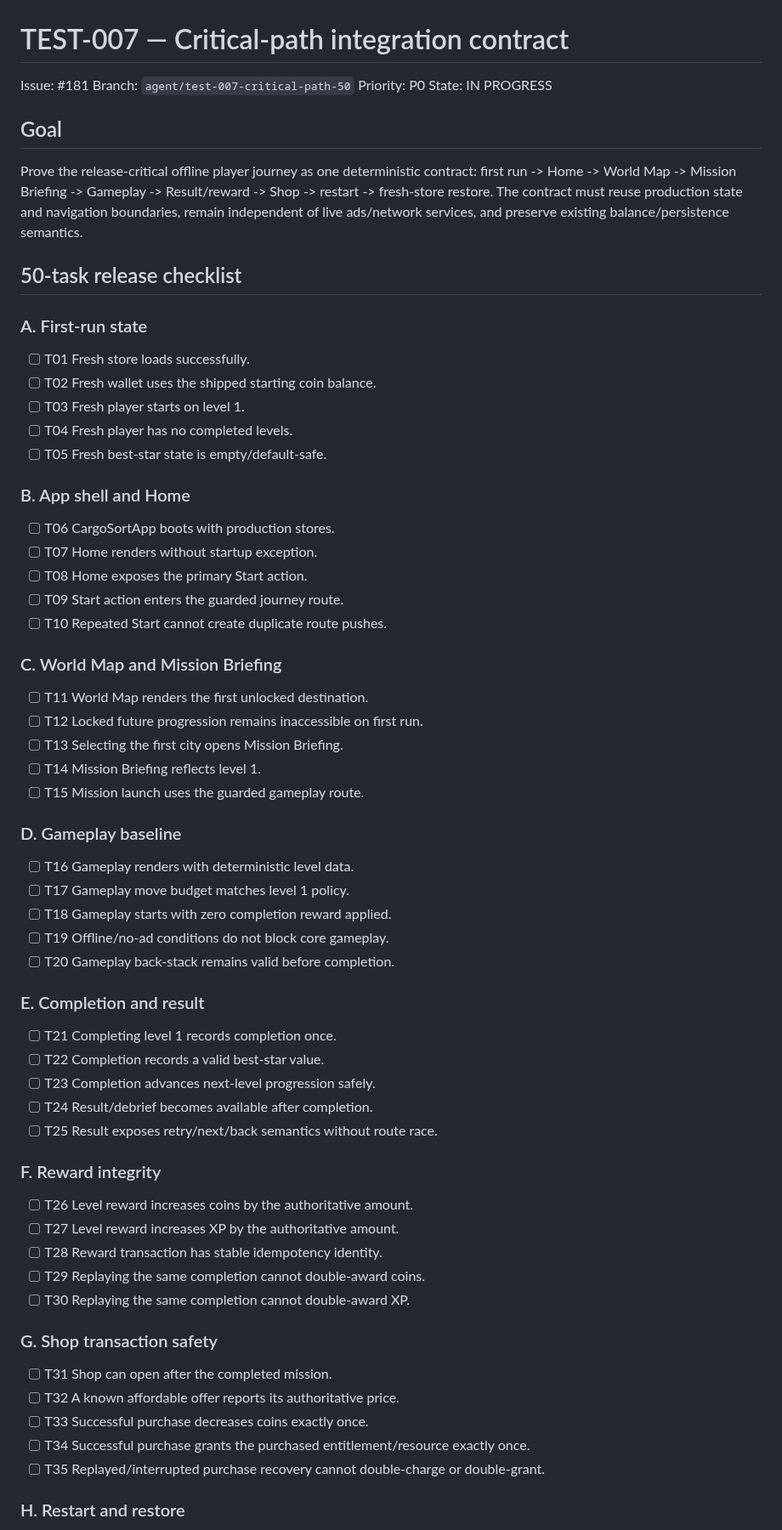
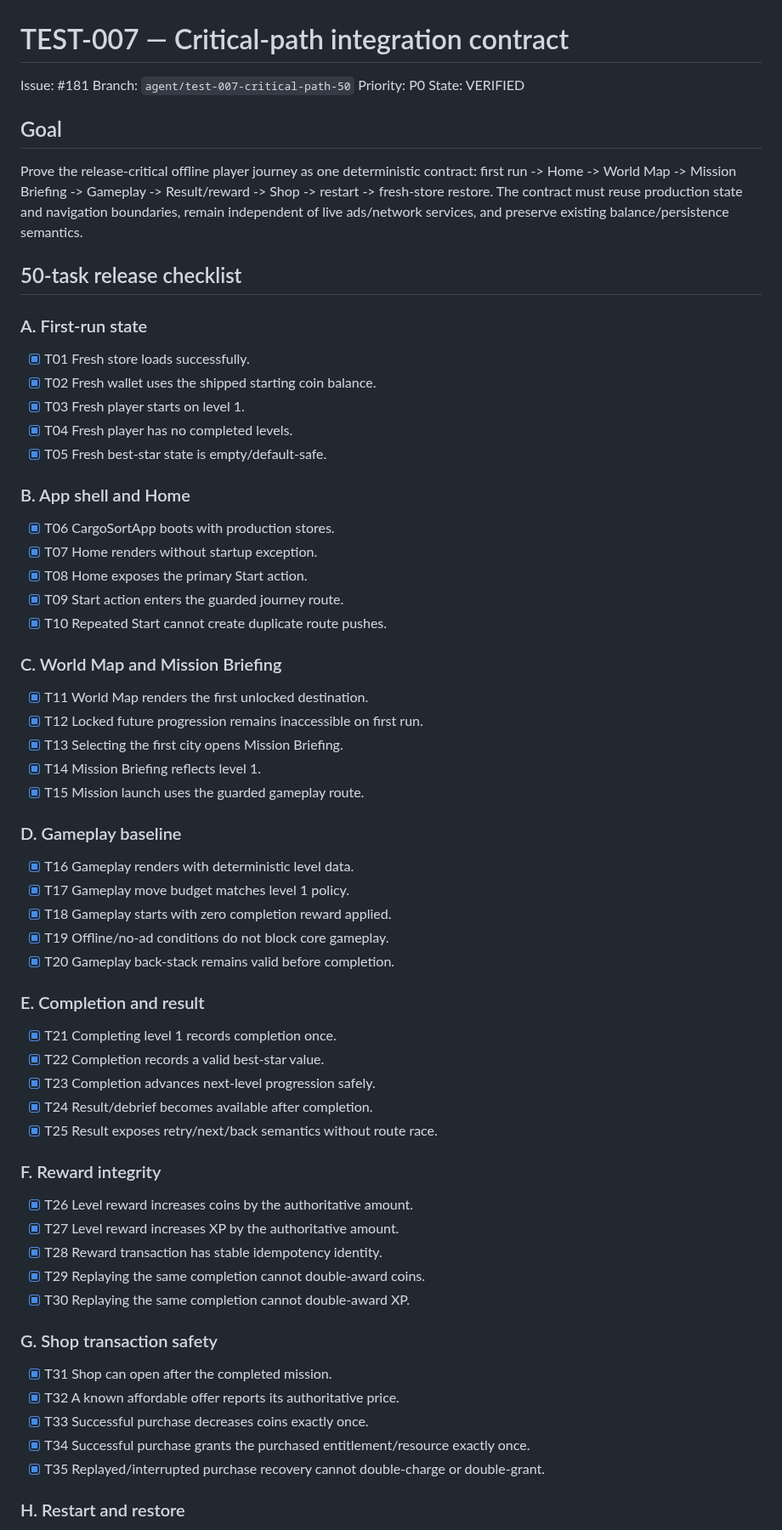
Before and after one commit to walidatiyaai2025-gif/CARGame, a Markdown page: docs/work/TEST-007.md, the part around one of its changes. Shown at 85% size. GitHub-like rendering.

Commit message:
TEST-007: record 50 verified release checkpoints

```diff
--- a/docs/work/TEST-007.md
+++ b/docs/work/TEST-007.md
@@ -3,7 +3,7 @@
 Issue: #181
 Branch: `agent/test-007-critical-path-50`
 Priority: P0
-State: IN PROGRESS
+State: VERIFIED
 
 ## Goal
 
@@ -12,52 +12,52 @@ Prove the release-critical offline player journey as one deterministic contract:
 ## 50-task release checklist
 
 ### A. First-run state
-- [ ] T01 Fresh store loads successfully.
-- [ ] T02 Fresh wallet uses the shipped starting coin balance.
-- [ ] T03 Fresh player starts on level 1.
-- [ ] T04 Fresh player has no completed levels.
-- [ ] T05 Fresh best-star state is empty/default-safe.
+- [x] T01 Fresh store loads successfully.
+- [x] T02 Fresh wallet uses the shipped starting coin balance.
+- [x] T03 Fresh player starts on level 1.
+- [x] T04 Fresh player has no completed levels.
+- [x] T05 Fresh best-star state is empty/default-safe.
 
 ### B. App shell and Home
-- [ ] T06 CargoSortApp boots with production stores.
-- [ ] T07 Home renders without startup exception.
-- [ ] T08 Home exposes the primary Start action.
-- [ ] T09 Start action enters the guarded journey route.
-- [ ] T10 Repeated Start cannot create duplicate route pushes.
+- [x] T06 CargoSortApp boots with production stores.
+- [x] T07 Home renders without startup exception.
+- [x] T08 Home exposes the primary Start action.
+- [x] T09 Start action enters the guarded journey route.
+- [x] T10 Repeated Start cannot create duplicate route pushes.
 
 ### C. World Map and Mission Briefing
-- [ ] T11 World Map renders the first unlocked destination.
-- [ ] T12 Locked future progression remains inaccessible on first run.
-- [ ] T13 Selecting the first city opens Mission Briefing.
-- [ ] T14 Mission Briefing reflects level 1.
-- [ ] T15 Mission launch uses the guarded gameplay route.
+- [x] T11 World Map renders the first unlocked destination.
+- [x] T12 Locked future progression remains inaccessible on first run.
+- [x] T13 Selecting the first city opens Mission Briefing.
+- [x] T14 Mission Briefing reflects level 1.
+- [x] T15 Mission launch uses the guarded gameplay route.
 
 ### D. Gameplay baseline
-- [ ] T16 Gameplay renders with deterministic level data.
-- [ ] T17 Gameplay move budget matches level 1 policy.
-- [ ] T18 Gameplay starts with zero completion reward applied.
-- [ ] T19 Offline/no-ad conditions do not block core gameplay.
-- [ ] T20 Gameplay back-stack remains valid before completion.
+- [x] T16 Gameplay renders with deterministic level data.
+- [x] T17 Gameplay move budget matches level 1 policy.
+- [x] T18 Gameplay starts with zero completion reward applied.
+- [x] T19 Offline/no-ad conditions do not block core gameplay.
+- [x] T20 Gameplay back-stack remains valid before completion.
 
 ### E. Completion and result
-- [ ] T21 Completing level 1 records completion once.
-- [ ] T22 Completion records a valid best-star value.
-- [ ] T23 Completion advances next-level progression safely.
-- [ ] T24 Result/debrief becomes available after completion.
-- [ ] T25 Result exposes retry/next/back semantics without route race.
+- [x] T21 Completing level 1 records completion once.
+- [x] T22 Completion records a valid best-star value.
+- [x] T23 Completion advances next-level progression safely.
+- [x] T24 Result/debrief becomes available after completion.
+- [x] T25 Result exposes retry/next/back semantics without route race.
 
 ### F. Reward integrity
-- [ ] T26 Level reward increases coins by the authoritative amount.
-- [ ] T27 Level reward increases XP by the authoritative amount.
-- [ ] T28 Reward transaction has stable idempotency identity.
-- [ ] T29 Replaying the same completion cannot double-award coins.
-- [ ] T30 Replaying the same completion cannot double-award XP.
+- [x] T26 Level reward increases coins by the authoritative amount.
+- [x] T27 Level reward increases XP by the authoritative amount.
+- [x] T28 Reward transaction has stable idempotency identity.
+- [x] T29 Replaying the same completion cannot double-award coins.
+- [x] T30 Replaying the same completion cannot double-award XP.
 
 ### G. Shop transaction safety
-- [ ] T31 Shop can open after the completed mission.
-- [ ] T32 A known affordable offer reports its authoritative price.
-- [ ] T33 Successful purchase decreases coins exactly once.
-- [ ] T34 Successful purchase grants the purchased entitlement/resource exactly once.
-- [ ] T35 Replayed/interrupted purchase recovery cannot double-charge or double-grant.
+- [x] T31 Shop can open after the completed mission.
+- [x] T32 A known affordable offer reports its authoritative price.
+- [x] T33 Successful purchase decreases coins exactly once.
+- [x] T34 Successful purchase grants the purchased entitlement/resource exactly once.
+- [x] T35 Replayed/interrupted purchase recovery cannot double-charge or double-grant.
 
 ### H. Restart and restore
```
Also changed, not shown: other parts of docs/work/TEST-007.md (+19 -16 lines).
